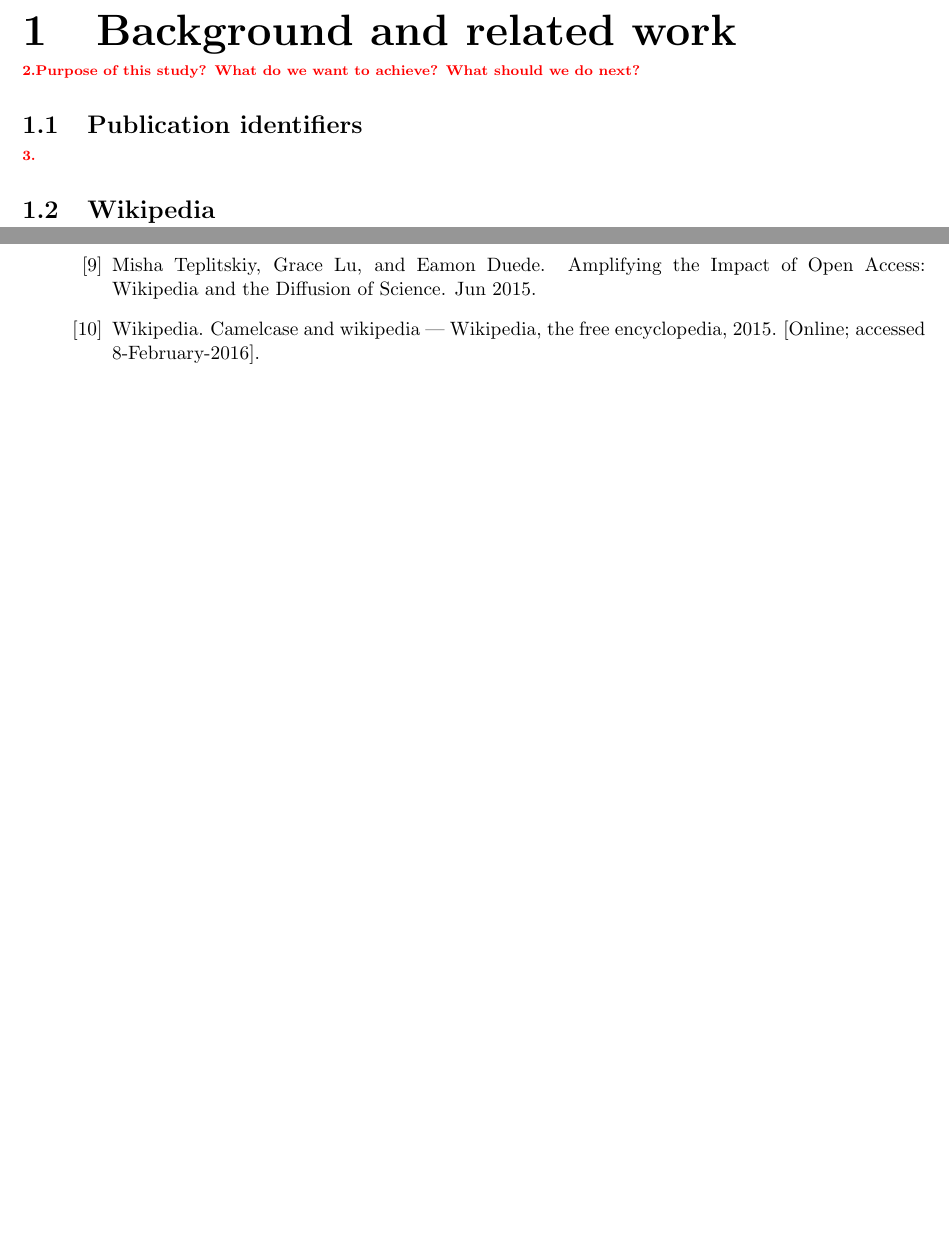
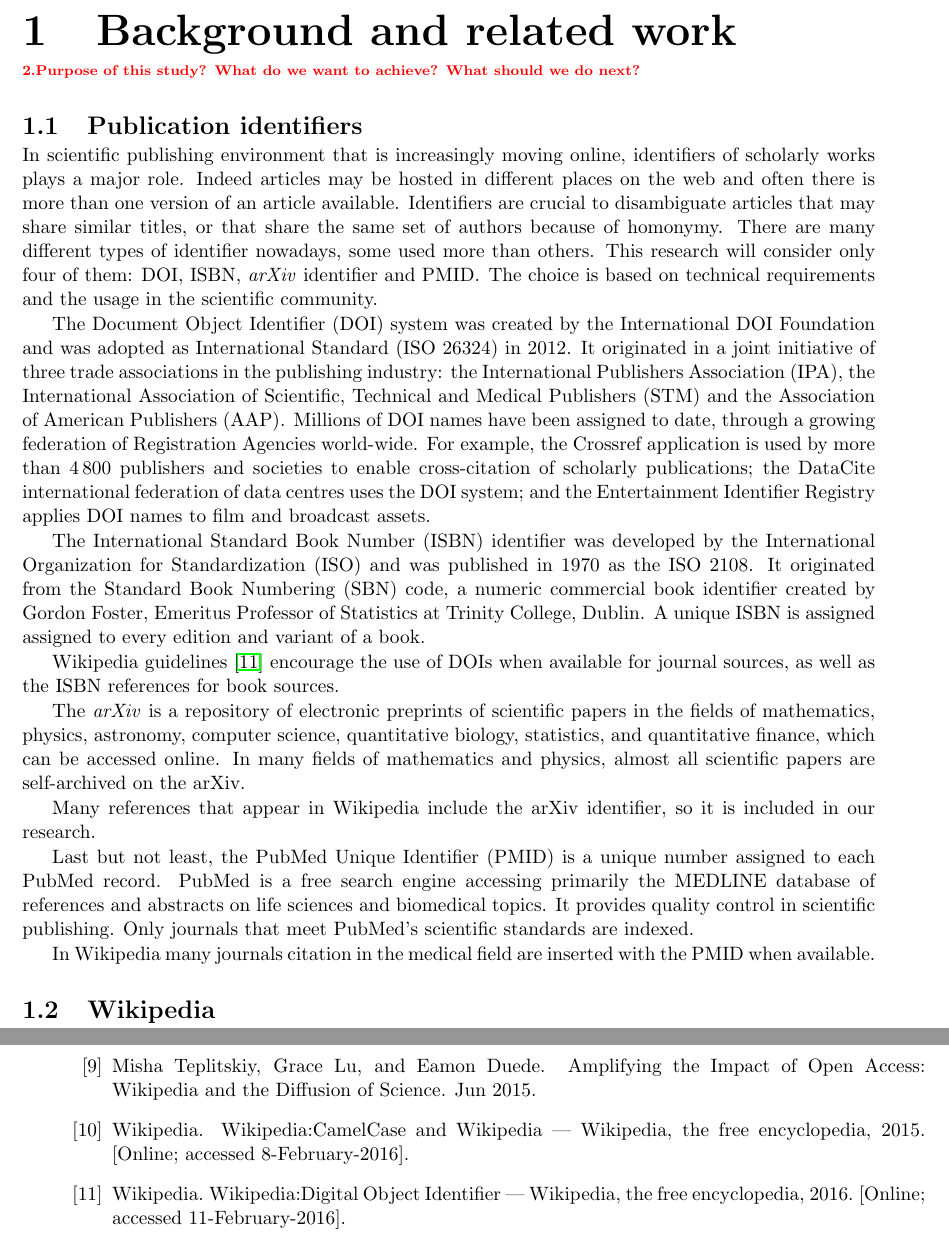
Before and after one commit to youtux/master-thesis, a LaTeX thesis (thesis.tex, which reads biblio.bib, chapter1.tex): two parts of pages 6 and 17 of 17, joined at a grey line, cut so that both start at the same text, the shorter picture padded with empty space. Compiled offline with pdfLaTeX.

Commit message:
describe identifiers

```diff
--- a/biblio.bib
+++ b/biblio.bib
@@ -145,4 +145,3 @@ year = {2007}
 % Optional fields: author, title, howpublished, month, year, note.
 @misc{wiki:camelcase,
   author = "Wikipedia",
-  title = "CamelCase and Wikipedia --- {W}ikipedia{,} The Free Encyclopedia",
--- a/chapter1.tex
+++ b/chapter1.tex
@@ -6,7 +6,35 @@
 
 \section{Publication identifiers}
 \label{sec:Publication identifiers}
-\todo{}
+In scientific publishing environment that is increasingly moving online, identifiers of scholarly works plays a major role.
+Indeed articles may be hosted in different places on the web and often there is more than one version of an article available.
+Identifiers are crucial to disambiguate articles that may share similar titles, or that  share the same set of authors because of homonymy.
+There are many different types of identifier nowadays, some used more than others.
+This research will consider only four of them: \acs{DOI}, \acs{ISBN}, \emph{arXiv} identifier and \acs{PMID}.
+The choice is based on technical requirements and the usage in the scientific community.
+
+The \acf{DOI} system was created by the International DOI Foundation and was adopted as International Standard (ISO 26324) in 2012.
+It originated in a joint initiative of three trade associations in the publishing industry: the \acf{IPA}, the \acf{STM} and the \acf{AAP}.
+Millions of \ac{DOI} names have been assigned to date, through a growing federation of Registration Agencies world-wide.
+For example, the Crossref application is used by more than 4\,800 publishers and societies to enable cross-citation of scholarly publications; the DataCite international federation of data centres uses the \ac{DOI} system; and the Entertainment Identifier Registry applies \ac{DOI} names to film and broadcast assets.
+
+The \acf{ISBN} identifier was developed by the \acf{ISO} and was published in 1970 as the ISO 2108.
+It originated from the \ac{SBN} code, a numeric commercial book identifier created by Gordon Foster, Emeritus Professor of Statistics at Trinity College, Dublin.
+A unique \ac{ISBN} is assigned assigned to every edition and variant of a book.
+
+Wikipedia guidelines~\cite{wiki:doi_guideline} encourage the use of \acp{DOI} when available for journal sources, as well as the \ac{ISBN} references for book sources.
+
+The \emph{arXiv} is a repository of electronic preprints of scientific papers in the fields of mathematics, physics, astronomy, computer science, quantitative biology, statistics, and quantitative finance, which can be accessed online.
+In many fields of mathematics and physics, almost all scientific papers are self-archived on the arXiv.
+
+Many references that appear in Wikipedia include the arXiv identifier, so it is included in our research.
+
+Last but not least, the \acf{PMID} is a unique number assigned to each PubMed record.
+PubMed is a free search engine accessing primarily the MEDLINE database of references and abstracts on life sciences and biomedical topics.
+It provides quality control in scientific publishing. Only journals that meet PubMed's scientific standards are indexed.
+
+In Wikipedia many journals citation in the medical field are inserted with the \ac{PMID} when available.
+
 
 
 \section{Wikipedia}
--- a/thesis.tex
+++ b/thesis.tex
@@ -35,10 +35,16 @@
 
 \usepackage{hyperref} % this should be the last imported
 
+\acrodef{IPA}{International Publishers Association}
+\acrodef{STM}{International Association of Scientific, Technical and Medical Publishers}
+\acrodef{AAP}{Association of American Publishers}
 
+\acrodef{SBN}{Standard Book Numbering}
+\acrodef{ISO}{International Organization for Standardization}
 \acrodef{DOI}{Document Object Identifier}
 \acrodef{ISBN}{International Standard Book Number}
 \acrodef{PMID}{PubMed Unique Identifier}
+
 \acrodef{RDD}{Resilient Distributed Dataset}
 \acrodef{CSV}{Comma-separated Values}
 
```
Also changed, not shown: biblio.bib (8 more changed lines).
